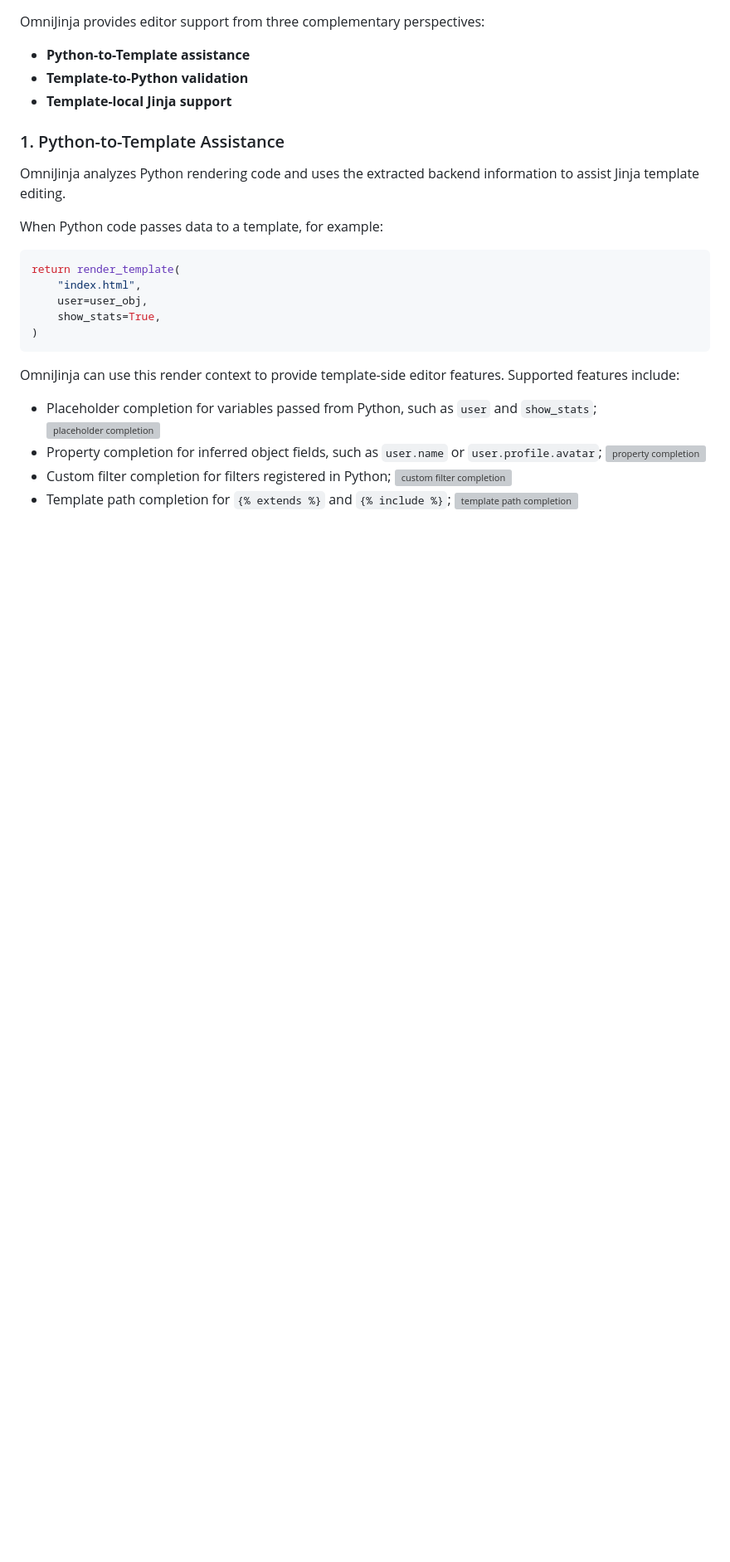
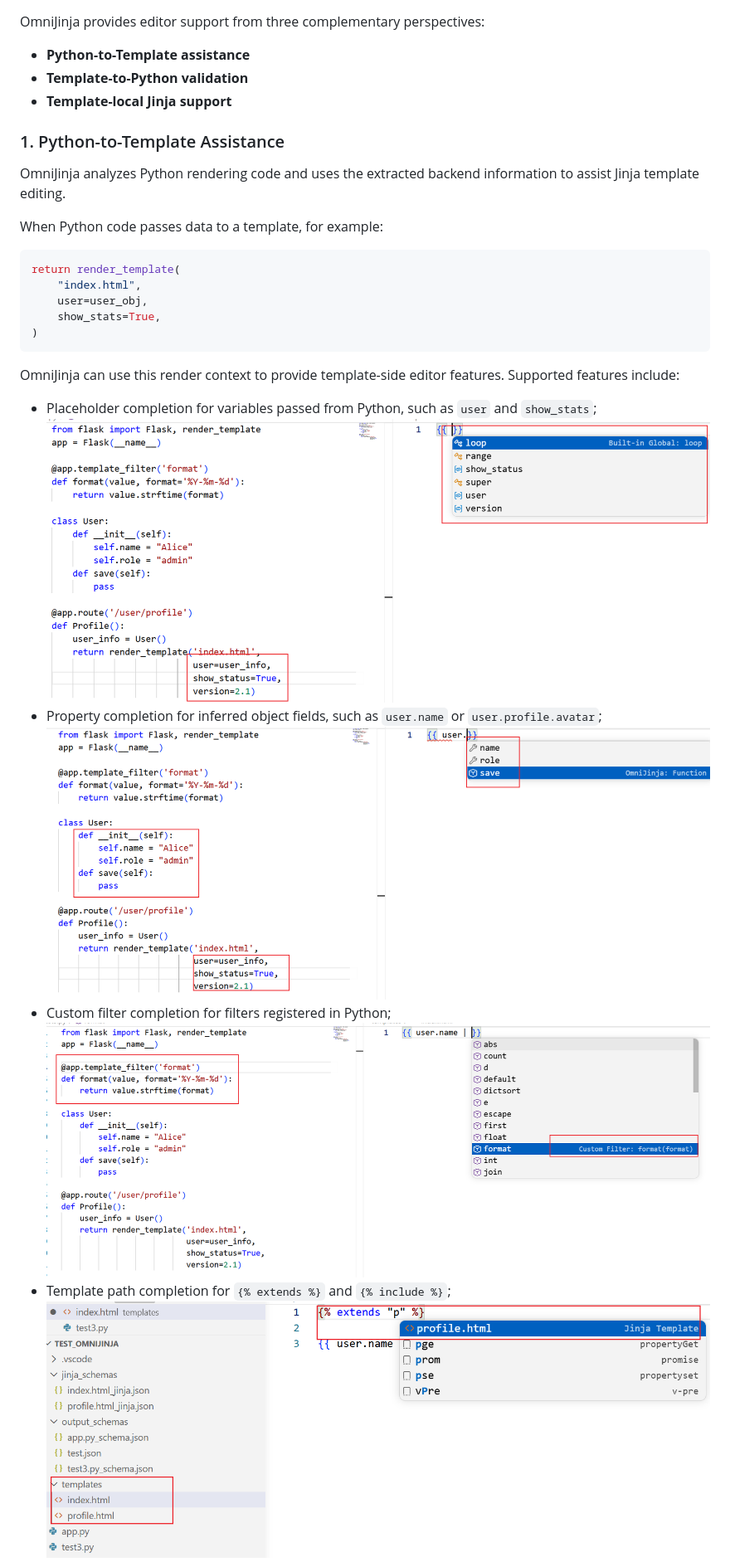
Before and after one commit to ROCK-SE/OmniJinja, a Markdown page: README.md, the part around one of its changes. Shown at 83% size. Drawn GitHub-style; blank space fills up the shorter version; grey boxes are pictures that could not be loaded.

```diff
--- a/README.md
+++ b/README.md
@@ -35,11 +35,11 @@ OmniJinja can use this render context to provide template-side editor features.
 Supported features include:
 
 * Placeholder completion for variables passed from Python, such as `user` and `show_stats`;
-  ![placeholder completion](images/placeholder.png)
+  ![placeholder completion](image/placeholder.png)
 * Property completion for inferred object fields, such as `user.name` or `user.profile.avatar`;
-  ![property completion](images/property.png)
+  ![property completion](image/property.png)
 * Custom filter completion for filters registered in Python;
-  ![custom filter completion](images/custom_filter.png)
+  ![custom filter completion](image/custom_filter.png)
 * Template path completion for `{% extends %}` and `{% include %}`;
-  ![template path completion](images/template_path.png)
+  ![template path completion](image/template_path.png)
 * Hover information for Python-backed variables, properties, methods, and filters;
```
Also changed, not shown: other parts of README.md (+5 -5 lines).
